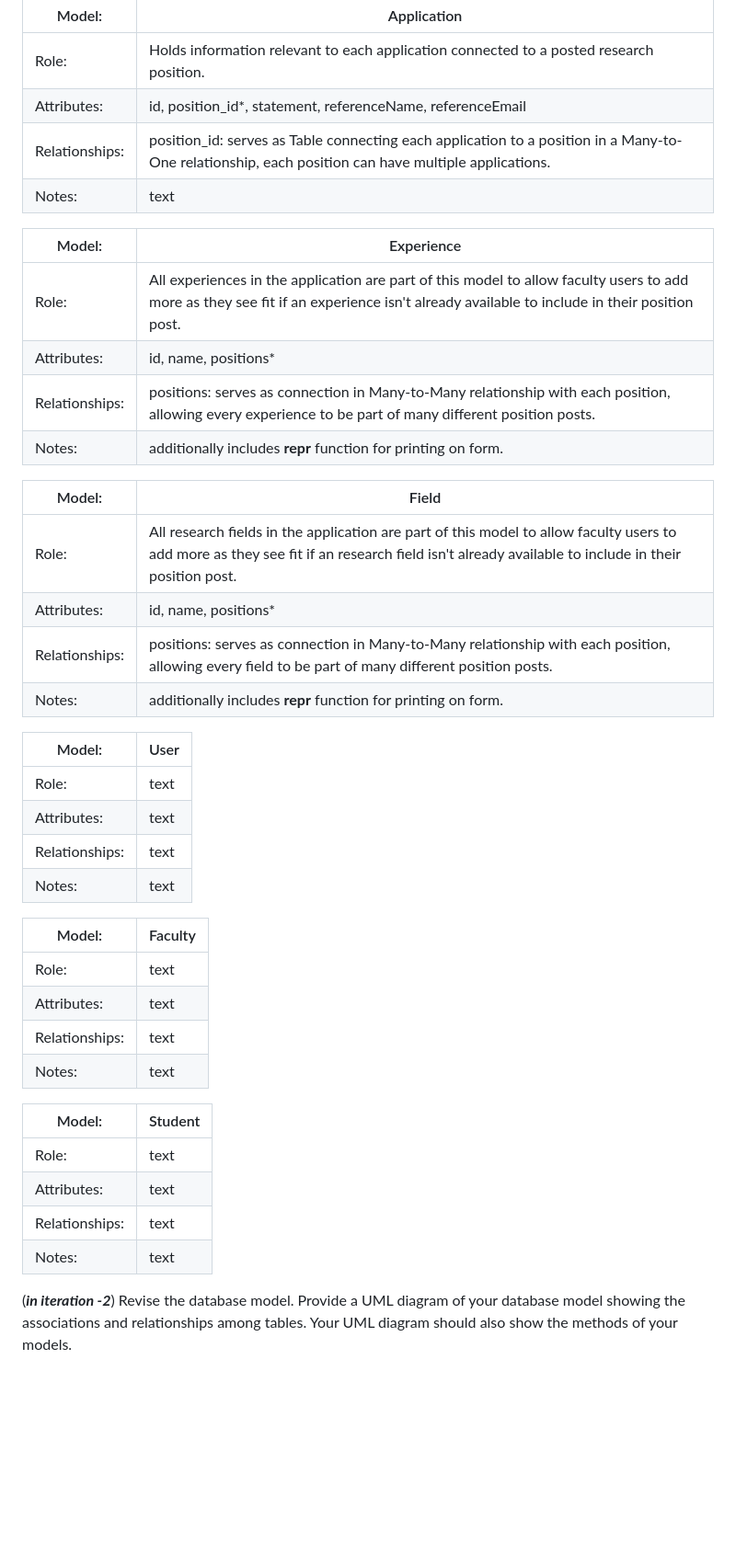
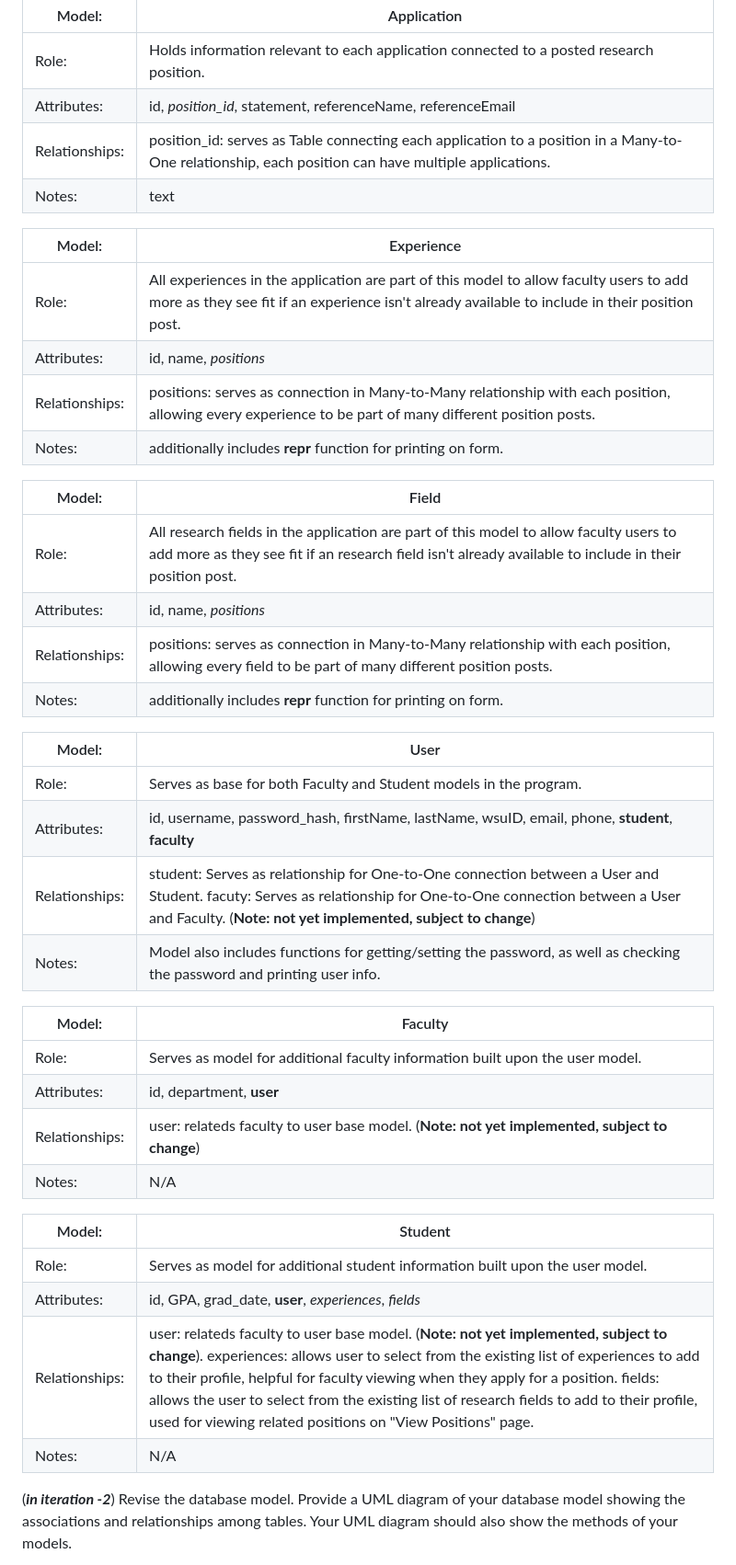
Before and after one commit to Ehiane/StudentFacultyResearchPortal, a Markdown page: DesignDocument.md, the part around one of its changes. Shown at 92% size. Rendered like a GitHub page; blank space fills up the shorter version.

Commit message:
Will: Completed Model and Controller tasks for iteration1 of Design Document

```diff
--- a/DesignDocument.md
+++ b/DesignDocument.md
@@ -96,44 +96,44 @@ Briefly explain the role of the model.
 | Model: | Application |
 | -- |--|
 | Role: | Holds information relevant to each application connected to a posted research position. |
-| Attributes: | id, position_id*, statement, referenceName, referenceEmail |
+| Attributes: | id, *position_id*, statement, referenceName, referenceEmail |
 | Relationships: | position_id: serves as Table connecting each application to a position in a Many-to-One relationship, each position can have multiple applications. |
 | Notes: | text |
 
 | Model: | Experience |
 | -- |--|
 | Role: | All experiences in the application are part of this model to allow faculty users to add more as they see fit if an experience isn't already available to include in their position post. |
-| Attributes: | id, name, positions* |
+| Attributes: | id, name, *positions* |
 | Relationships: | positions: serves as connection in Many-to-Many relationship with each position, allowing every experience to be part of many different position posts. |
 | Notes: | additionally includes __repr__ function for printing on form. |
 
 | Model: | Field |
 | -- |--|
 | Role: | All research fields in the application are part of this model to allow faculty users to add more as they see fit if an research field isn't already available to include in their position post. |
-| Attributes: | id, name, positions* |
+| Attributes: | id, name, *positions* |
 | Relationships: | positions: serves as connection in Many-to-Many relationship with each position, allowing every field to be part of many different position posts. |
 | Notes: | additionally includes __repr__ function for printing on form. |
 
 | Model: | User |
 | -- |--|
-| Role: | text |
-| Attributes: | text |
-| Relationships: | text |
-| Notes: | text |
+| Role: | Serves as base for both Faculty and Student models in the program. |
+| Attributes: | id, username, password_hash, firstName, lastName, wsuID, email, phone, **student**, **faculty** |
+| Relationships: | student: Serves as relationship for One-to-One connection between a User and Student. facuty: Serves as relationship for One-to-One connection between a User and Faculty. (**Note: not yet implemented, subject to change**) |
+| Notes: | Model also includes functions for getting/setting the password, as well as checking the password and printing user info. |
 
 | Model: | Faculty |
 | -- |--|
-| Role: | text |
-| Attributes: | text |
-| Relationships: | text |
-| Notes: | text |
+| Role: | Serves as model for additional faculty information built upon the user model. |
+| Attributes: | id, department, **user** |
+| Relationships: | user: relateds faculty to user base model. (**Note: not yet implemented, subject to change**) |
+| Notes: | N/A |
 
 | Model: | Student |
 | -- |--|
-| Role: | text |
-| Attributes: | text |
-| Relationships: | text |
-| Notes: | text |
+| Role: | Serves as model for additional student information built upon the user model. |
+| Attributes: | id, GPA, grad_date, **user**, *experiences*, *fields* |
+| Relationships: | user: relateds faculty to user base model. (**Note: not yet implemented, subject to change**). experiences: allows user to select from the existing list of experiences to add to their profile, helpful for faculty viewing when they apply for a position. fields: allows the user to select from the existing list of research fields to add to their profile, used for viewing related positions on "View Positions" page. |
+| Notes: | N/A |
 
 (***in iteration -2***) Revise the database model. Provide a UML diagram of your database model showing the associations and relationships among tables. Your UML diagram should also show the methods of your models.
 
```
Also changed, not shown: other parts of DesignDocument.md (+8 -2 lines).
